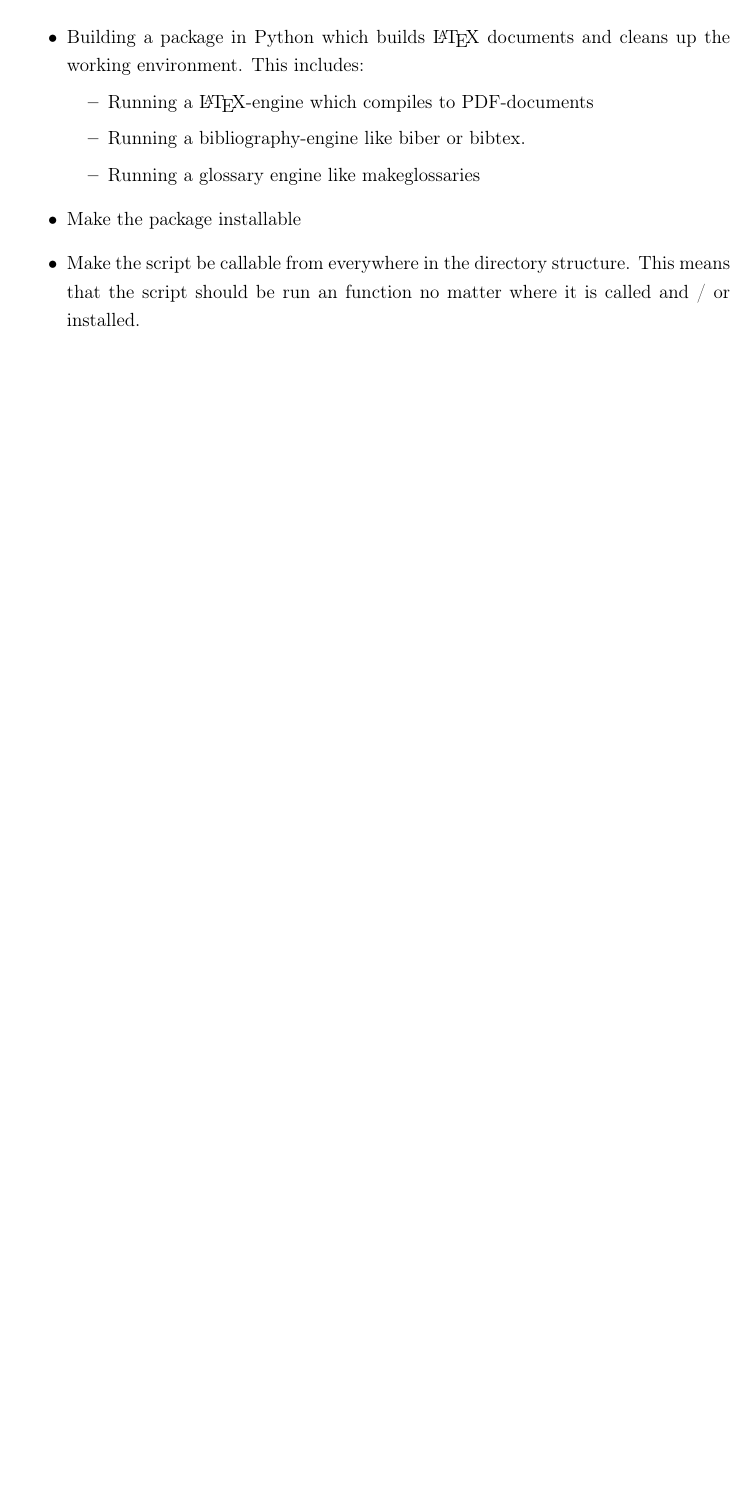
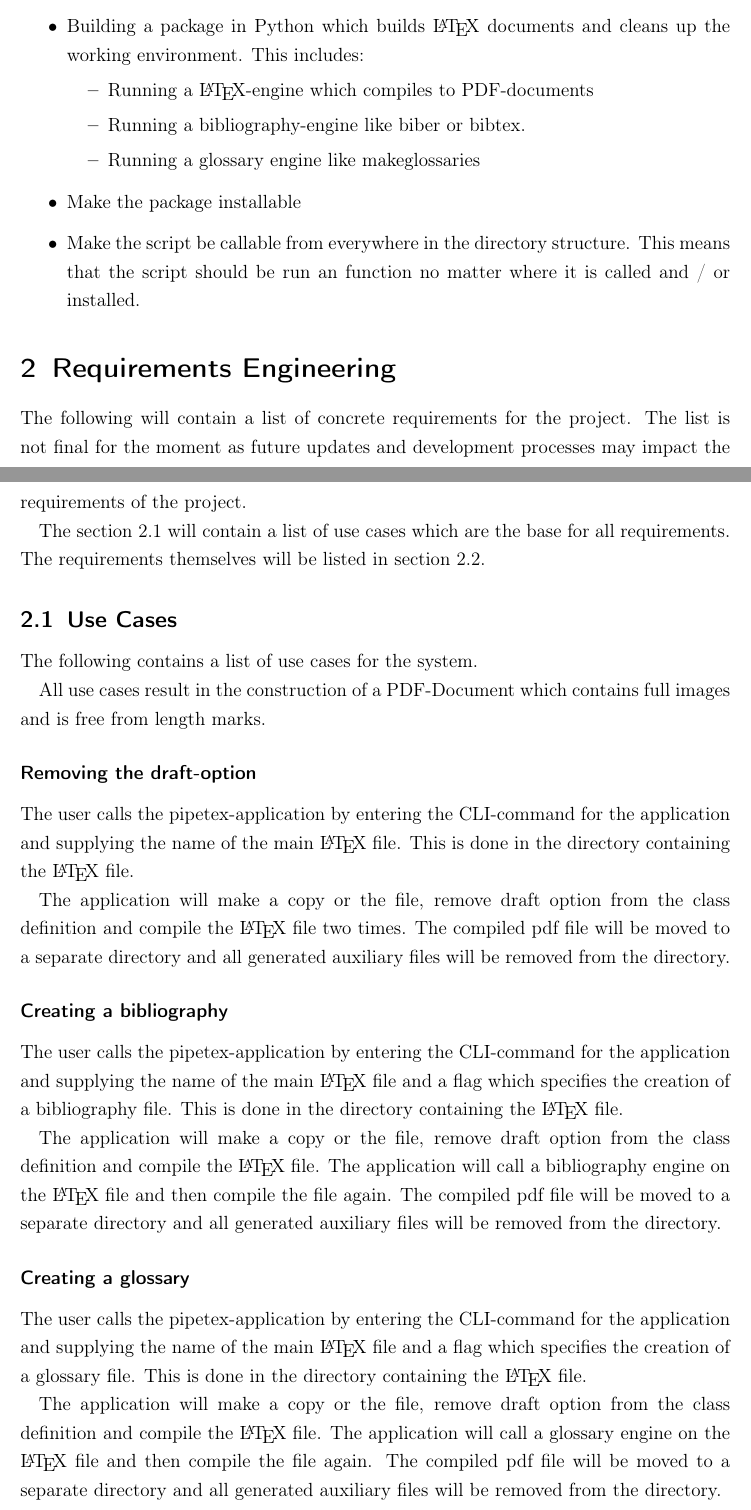
Before and after one commit to MaxWeise/pipetex, a LaTeX document (docs/requirements.tex, which reads docs/PARTS/requirements_and_usecases.tex): part of page 4 of 4 before the commit and two parts of pages 4 and 5 of 6 after it, the two joined at a grey line, cut so that both start at the same text, the shorter picture padded with empty space. Compiled offline with pdfLaTeX.

Commit message:
Updated requirements document

```diff
--- /dev/null
+++ b/docs/PARTS/requirements_and_usecases.tex
@@ -0,0 +1,48 @@
+\section{Requirements Engineering}
+The following will contain a list of concrete requirements for the project.
+The list is not final for the moment as future updates and development
+processes may impact the requirements of the project.
+
+The section \ref{sec:use cases} will contain a list of use cases which are the
+base for all requirements. The requirements themselves will be listed in
+section \ref{sec:requirements}.
+
+\subsection{Use Cases}\label{sec:use cases}
+The following contains a list of use cases for the system.
+
+All use cases result in the construction of a PDF-Document which contains full
+images and is free from length marks.
+
+\subsubsection*{Removing the draft-option}
+The user calls the pipetex-application by entering the CLI-command for the
+application and supplying the name of the main {\LaTeX} file.  This is done in
+the directory containing the {\LaTeX} file.
+
+The application will make a copy or the file, remove draft option from the
+class definition and compile the {\LaTeX} file two times. The compiled pdf file
+will be moved to a separate directory and all generated auxiliary files will be
+removed from the directory.
+
+\subsubsection*{Creating a bibliography}
+The user calls the pipetex-application by entering the CLI-command for the
+application and supplying the name of the main {\LaTeX} file and a flag which
+specifies the creation of a bibliography file.  This is done in the directory
+containing the {\LaTeX} file.
+
+The application will make a copy or the file, remove draft option from the
+class definition and compile the {\LaTeX} file. The application will call a
+bibliography engine on the {\LaTeX} file and then compile the file again. The
+compiled pdf file will be moved to a separate directory and all generated
+auxiliary files will be removed from the directory.
+
+\subsubsection*{Creating a glossary}
+The user calls the pipetex-application by entering the CLI-command for the
+application and supplying the name of the main {\LaTeX} file and a flag which
+specifies the creation of a glossary file.  This is done in the directory
+containing the {\LaTeX} file.
+
+The application will make a copy or the file, remove draft option from the
+class definition and compile the {\LaTeX} file. The application will call a
+glossary engine on the {\LaTeX} file and then compile the file again. The
+compiled pdf file will be moved to a separate directory and all generated
+auxiliary files will be removed from the directory.
```
Also changed, not shown: docs/PARTS/introduction.tex (+1 -1 lines), docs/requirements.tex (+1 -0 lines), docs/requirements.pdf, docs/PARTS/requirements_and_usecases.tex (19 more changed lines), 3 other files.
